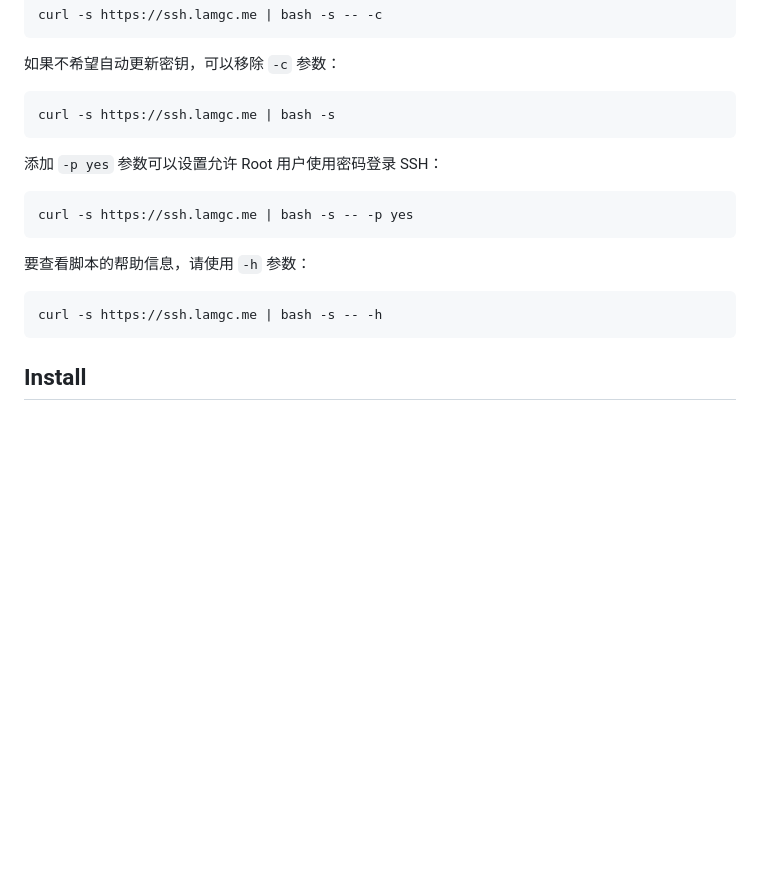
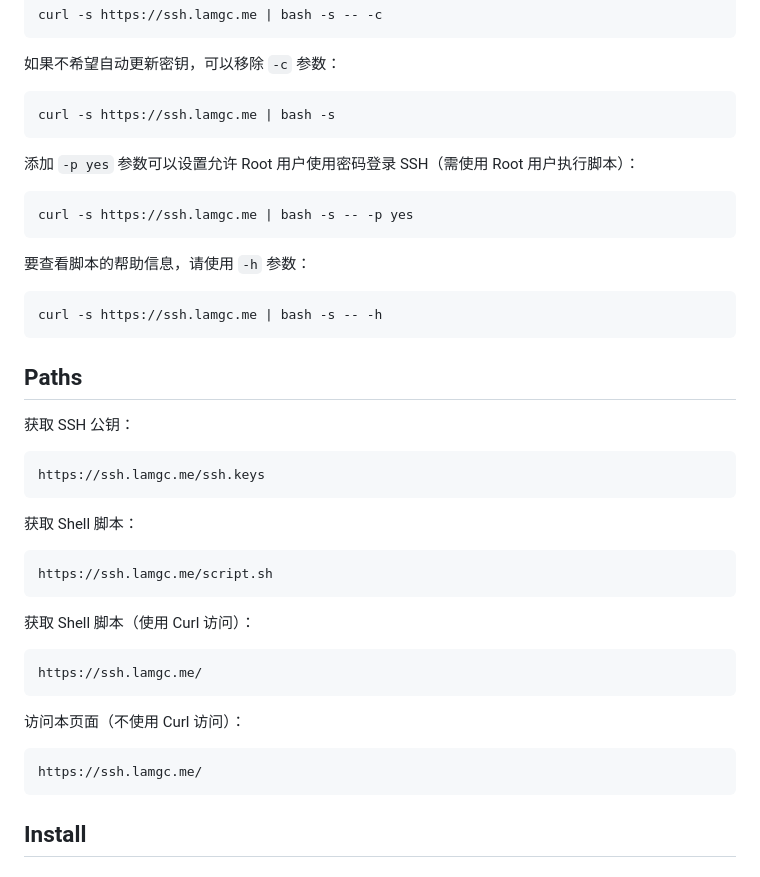
Before and after one commit to LamGC/quickly-conf-sshd, a Markdown page: README.md, the part around the change. Drawn GitHub-style; blank space fills up the shorter version.

Commit message:
feat: 添加路径说明.

````diff
--- a/README.md
+++ b/README.md
@@ -15,13 +15,34 @@ curl -s https://ssh.lamgc.me | bash -s -- -c
 ```bash
 curl -s https://ssh.lamgc.me | bash -s
 ```
-添加 `-p yes` 参数可以设置允许 Root 用户使用密码登录 SSH：
+添加 `-p yes` 参数可以设置允许 Root 用户使用密码登录 SSH（需使用 Root 用户执行脚本）：
 ```bash
 curl -s https://ssh.lamgc.me | bash -s -- -p yes
 ```
 要查看脚本的帮助信息，请使用 `-h` 参数：
 ```bash
 curl -s https://ssh.lamgc.me | bash -s -- -h
+```
+
+## Paths
+获取 SSH 公钥：
+```
+https://ssh.lamgc.me/ssh.keys
+```
+
+获取 Shell 脚本：
+```
+https://ssh.lamgc.me/script.sh
+```
+
+获取 Shell 脚本（使用 Curl 访问）：
+```
+https://ssh.lamgc.me/
+```
+
+访问本页面（不使用 Curl 访问）：
+```
+https://ssh.lamgc.me/
 ```
 
 ## Install
````
